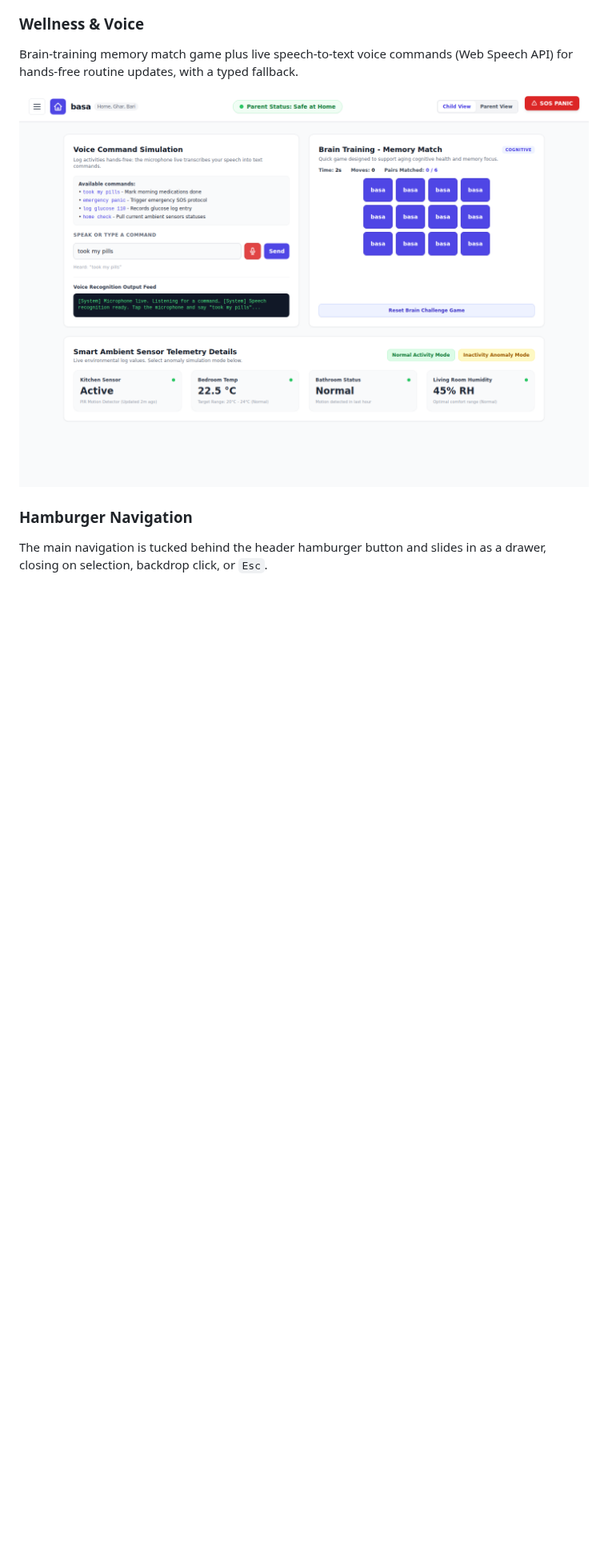
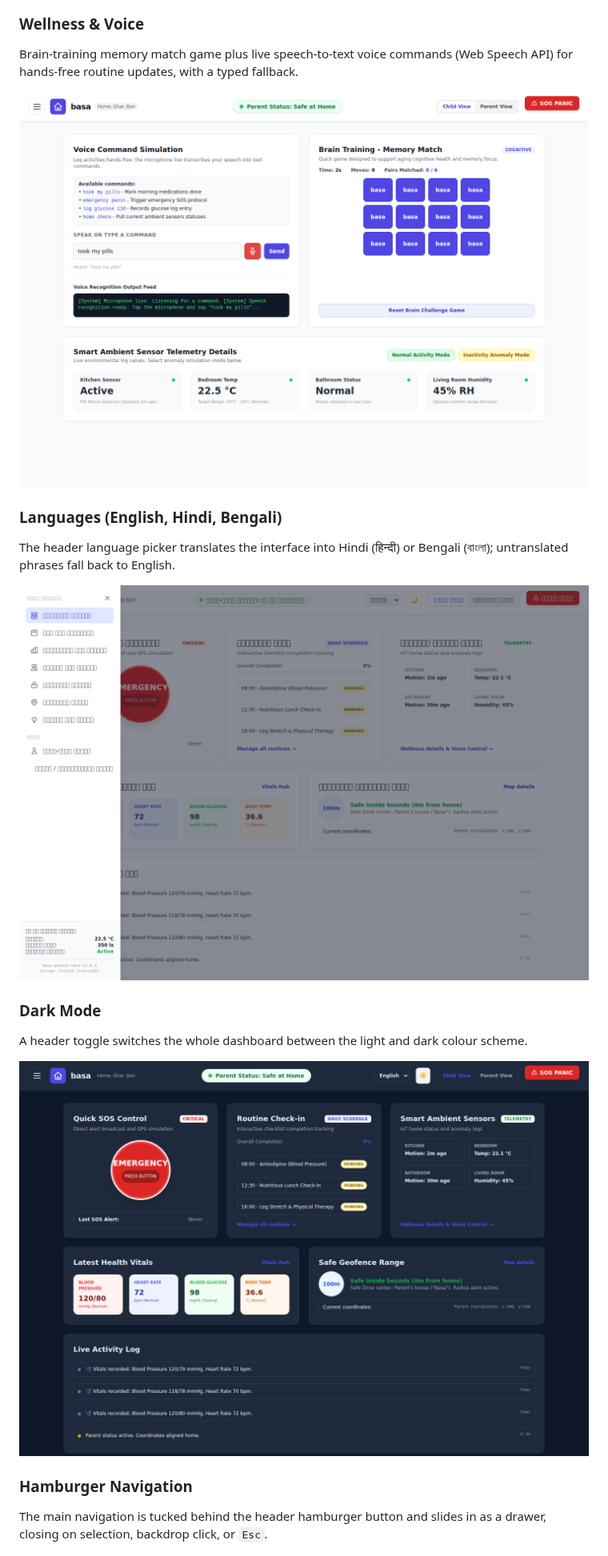
Before and after one commit to charles2ke/basa, a Markdown page: README.md, the part around one of its changes. Shown at 80% size. GitHub-like rendering; pictures changed too: docs/screenshots/dark-mode.png (added), docs/screenshots/language-hindi.png (added); blank space fills up the shorter version.

Commit message:
Add Hindi/Bengali languages and dark mode
Co-authored-by: charles2ke <6725706+charles2ke@users.noreply.github.com>

```diff
--- a/README.md
+++ b/README.md
@@ -81,6 +83,16 @@ Brain-training memory match game plus live speech-to-text voice commands (Web Sp
 
 ![Wellness games](docs/screenshots/wellness.png)
 
+### Languages (English, Hindi, Bengali)
+The header language picker translates the interface into Hindi (हिन्दी) or Bengali (বাংলা); untranslated phrases fall back to English.
+
+![Hindi interface](docs/screenshots/language-hindi.png)
+
+### Dark Mode
+A header toggle switches the whole dashboard between the light and dark colour scheme.
+
+![Dark mode dashboard](docs/screenshots/dark-mode.png)
+
 ### Hamburger Navigation
 The main navigation is tucked behind the header hamburger button and slides in as a drawer, closing on selection, backdrop click, or `Esc`.
 
```
Also changed, not shown: other parts of README.md (+2 -0 lines), 7 other files.
